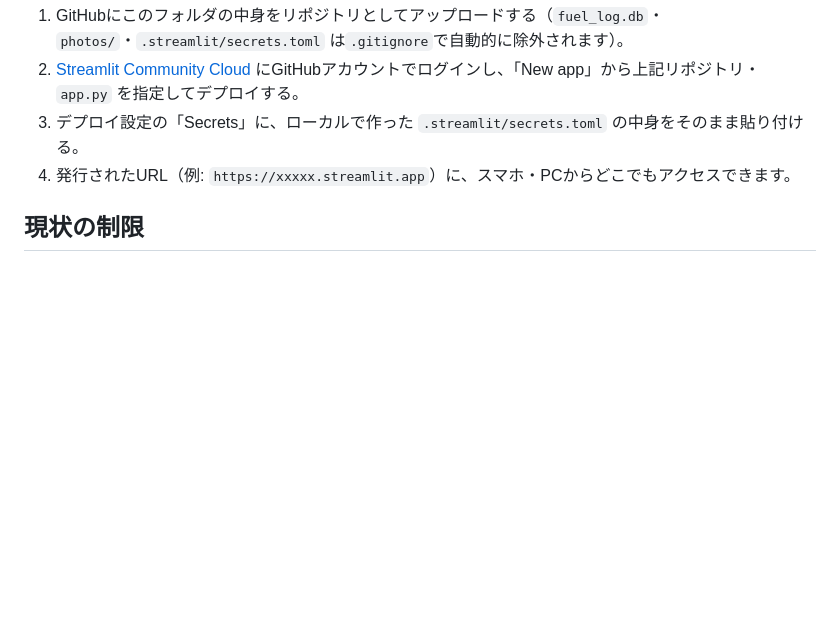
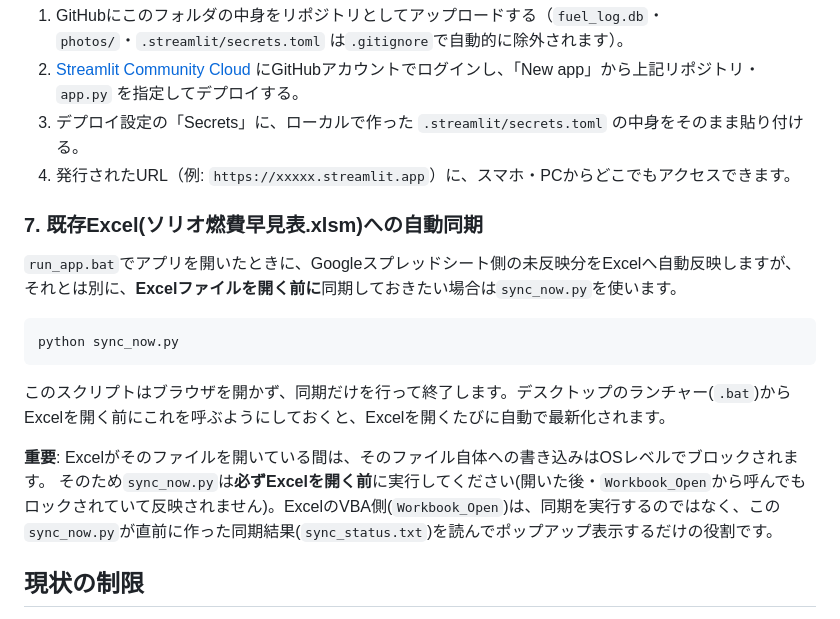
Before and after one commit to masa410/fuel-log-app, a Markdown page: README.md, the part around the change. GitHub-like rendering; blank space fills up the shorter version.

Commit message:
READMEにsync_now.py(Excel起動前の単発同期)の使い方を追記
Co-Authored-By: Claude Sonnet 5 <noreply@anthropic.com>

````diff
--- a/README.md
+++ b/README.md
@@ -83,6 +83,23 @@ streamlit run app.py
 3. デプロイ設定の「Secrets」に、ローカルで作った `.streamlit/secrets.toml` の中身をそのまま貼り付ける。
 4. 発行されたURL（例: `https://xxxxx.streamlit.app`）に、スマホ・PCからどこでもアクセスできます。
 
+### 7. 既存Excel(ソリオ燃費早見表.xlsm)への自動同期
+
+`run_app.bat`でアプリを開いたときに、Googleスプレッドシート側の未反映分をExcelへ自動反映しますが、
+それとは別に、**Excelファイルを開く前に**同期しておきたい場合は`sync_now.py`を使います。
+
+```
+python sync_now.py
+```
+
+このスクリプトはブラウザを開かず、同期だけを行って終了します。デスクトップのランチャー(`.bat`)から
+Excelを開く前にこれを呼ぶようにしておくと、Excelを開くたびに自動で最新化されます。
+
+**重要**: Excelがそのファイルを開いている間は、そのファイル自体への書き込みはOSレベルでブロックされます。
+そのため`sync_now.py`は**必ずExcelを開く前**に実行してください(開いた後・`Workbook_Open`から呼んでも
+ロックされていて反映されません)。ExcelのVBA側(`Workbook_Open`)は、同期を実行するのではなく、この
+`sync_now.py`が直前に作った同期結果(`sync_status.txt`)を読んでポップアップ表示するだけの役割です。
+
 ## 現状の制限
 
 - **OCRの精度**: メーターのデジタル表示や光の反射があると読み取りを間違えることがあります。必ず表示された数値を確認・修正してから保存してください。
````
